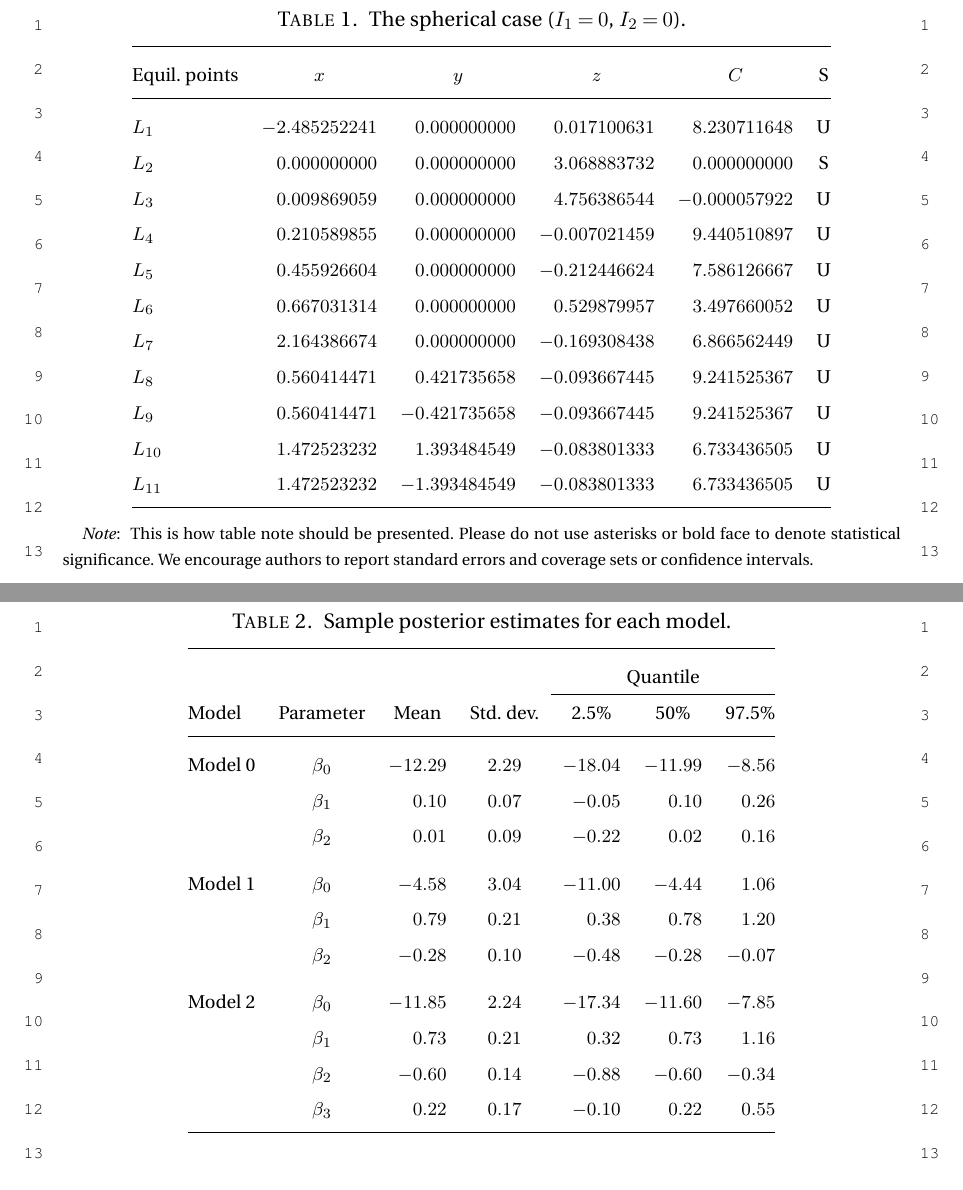
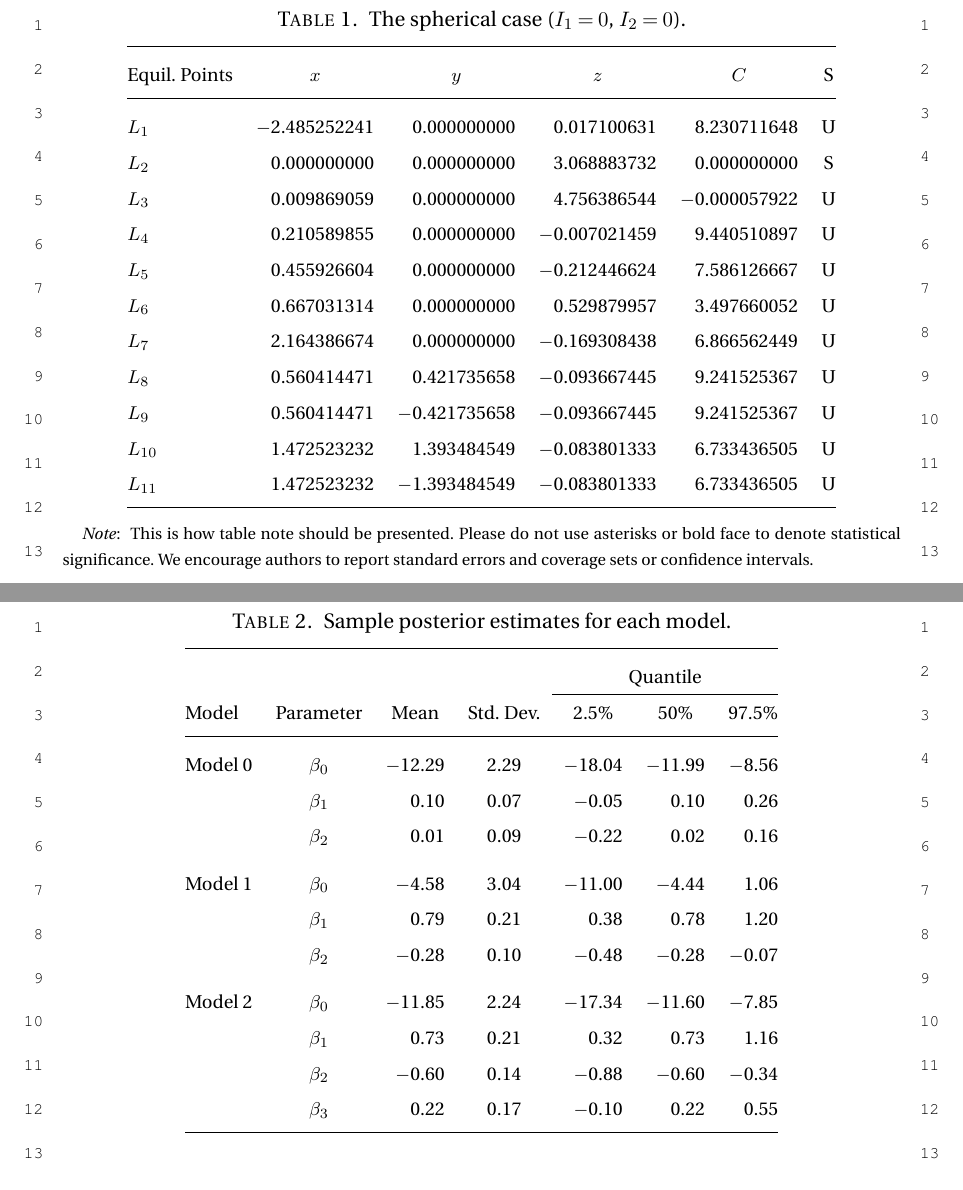
Before and after one commit to vtex-soft/texsupport.econometricsociety-qe, a LaTeX document (qe_sample.tex, which reads econsocart.cls): two parts of pages 8 and 9 of 10, joined at a grey line, cut so that both start at the same text. Compiled offline with pdfLaTeX; a LaTeX package or settings file that is missing is left out.

Commit message:
sample updated, other internal class changes

```diff
--- a/econsocart.cls
+++ b/econsocart.cls
@@ -20,11 +20,13 @@
 %% (LPPL), version 1.3c or any later version.
 %%
 \NeedsTeXFormat{LaTeX2e}[2000/06/01]
-\ProvidesClass{econsocart}[2020/12/03 v1.2.1, The Econometric Society Journals]
+\ProvidesClass{econsocart}[2021/08/06 v1.3.3, The Econometric Society Journals]
 %
 \RequirePackage{etoolbox}
 %
 \newif\if@supplement \@supplementfalse
+\newif\if@onlineonly \@onlineonlyfalse
+\newif\if@supplement@onlineonly \@supplement@onlineonlyfalse
 \newif\if@sici \@sicifalse
 \newif\if@biblink \@biblinkfalse
 \newif\ifendbibitem@ \endbibitem@false
@@ -59,6 +61,7 @@
 \newif\if@econsocart@draft \@econsocart@draftfalse
 \newif\if@econsocart@final \@econsocart@finalfalse
 \newif\if@econsocart@numberlines \@econsocart@numberlinesfalse
+\newif\if@econsocart@debug \@econsocart@debugfalse
 %
 % Class cfg load
 \InputIfFileExists{econsocart-vtex.cfg}{}{\input{econsocart.cfg}}
@@ -70,6 +73,11 @@
 \newcommand\acknowledgementsname{Acknowledgements}
 \overfullrule=\z@
 %
+% Debug
+\DeclareOption{debug}{%
+    \@econsocart@debugtrue
+    }
+%
 % General Options
 \DeclareOption{amsmath}{%
     \@load@amsmathtrue
@@ -81,8 +89,17 @@
 \DeclareOption{seceqn}{\@seceqntrue}
 %
 % Specific Options
+\def\thepage@prefix{}
 \DeclareOption{notes}{\AtBeginDocument{\layout@notes}}
-\DeclareOption{supplement}{\global\@supplementtrue}
+\DeclareOption{supplement}{%
+    \global\@supplementtrue
+    \global\@supplement@onlineonlytrue
+    }
+\DeclareOption{onlineonly}{%
+    \global\@onlineonlytrue
+    \global\@supplement@onlineonlytrue
+    \def\thepage@prefix{o}%
+    }
 %
 % Different paper sizes
 \DeclareOption{wwwview}{\@wwwviewabletrue}
@@ -182,6 +199,14 @@
 \ExecuteOptions{twoside,nameyear,amsmath,url,bookmarks,outlines,urllinks,pdflinks,breaklinks}
 \ProcessOptions
 %
+\if@onlineonly
+    \ifecta@layout
+        \def\sup@journal@url{https://www.econometricsociety.org/}
+    \else
+        \AtBeginDocument{\econsocart@error{onlineonly is not prepared for \@jid}}
+    \fi
+\fi
+%
 \if@displaystyle@addons
     \appto\econsocart@xml@info{\edef\ds@on@off{1}}
 \else
@@ -189,6 +214,11 @@
 \fi
 %
 \csuse{econsocart@fileinfo}
+%
+\let\debug@wlog\@gobble
+\if@econsocart@debug
+    \let\debug@wlog\wlog
+\fi
 %
 % FONTS
 \def\@xpt{10.08}
@@ -755,8 +785,6 @@
 % BIBLIOGRAPHY
 \csuse{econsocart@bibliography}
 %
-\csuse{econsocart@numeqnrefcheck}
-%
 \marginparwidth=120\p@
 \marginparsep=25\p@
 %
@@ -848,6 +876,9 @@
 \else
     \ifecta@layout
     \else
+        \ifnum\jobstart@date@info>20210806\relax
+            \def\tablecaption@shape{\centering}
+        \fi
         \long\def\@maketablecaption#1#2{%
             \vskip\tablecaption@skip
             \tablecaption@shape
@@ -863,11 +894,26 @@
                     #2%
                 \fi
                 }%
-            \ifdim\wd\@tempboxa>\hsize
-                \longfigurecaption@style
-                \unhbox\@tempboxa\par
+            \ifnum\jobstart@date@info>20210806\relax
+                \ifdim\wd\@tempboxa>\tablewidth
+                    \parbox[t]{\tablewidth}{%
+                        \tablecaption@size{\tablename@size #1}\tablename@skip
+                        \if@contcaption
+                            \contcaptionbraces@left\contcaption@shape{#2}\contcaptionbraces@right
+                        \else
+                            #2%
+                        \fi\par
+                        }%
+                \else
+                    \tablecaption@fmt{\box\@tempboxa}\par
+                \fi
             \else
-                \tablecaption@fmt{\box\@tempboxa}\par
+                \ifdim\wd\@tempboxa>\hsize
+                    \longfigurecaption@style
+                    \unhbox\@tempboxa\par
+                \else
+                    \tablecaption@fmt{\box\@tempboxa}\par
+                \fi
             \fi
             }
     \fi
@@ -878,6 +924,7 @@
 \def\thetabnote{\@alph\c@tabnote}
 \def\tabnote@size{\scriptsize}
 \def\firsttabnote@skip{\relax}
+\def\legend@tabnotemark@fmt#1{\textit{#1}:\hskip5\p@}
 \ifecta@layout
     \def\tabnote@indent{\parindent=10\p@}% was \hskip10pt
 \else
@@ -885,7 +932,6 @@
     \ifnum\jobstart@date@info<20200611%
         \gappto\vtexfltpdf@hypermark{\def\tabnotemark@fmt#1{\textit{#1}:\hskip5\p@}}
     \else
-        \def\legend@tabnotemark@fmt#1{\textit{#1}:\hskip5\p@}
         \gappto\vtexfltpdf@hypermark{\def\tabnotemark@fmt#1{\textsuperscript{#1}}}
     \fi
 \fi
@@ -893,7 +939,7 @@
     \global\let\sv@tabnotemark@fmt\tabnotemark@fmt
     \gdef\tabnotemark@fmt##1{%
         \ifecta@layout
-            \sv@tabnotemark@fmt{Note}%
+            \legend@tabnotemark@fmt{Note}%
         \else
             \ifnum\jobstart@date@info<20200611%
                 \sv@tabnotemark@fmt{Note}%
@@ -967,20 +1013,20 @@
         \let\@evenfoot\@empty
         \def\@evenhead{%
             \runninghead@size
-            \rlap{\pagenumber@size\thepage}\hfill
+            \rlap{\pagenumber@size\thepage@prefix\thepage}\hfill
             \leftmark\hfill
             }%
         \def\@oddhead{%
             \runninghead@size\hfill
             \limited@wd@runtitle{%
-                \pagenumber@size\sprintf@four@nines{\thepage}%
+                \pagenumber@size\thepage@prefix\sprintf@four@nines{\thepage}%
                 \hskip.5em\runninghead@size\rightmark\pagenumber@size
-                \hskip.5em\sprintf@four@nines{\thepage}%
+                \hskip.5em\thepage@prefix\sprintf@four@nines{\thepage}%
                 }%
                 {\the\textwidth}%
                 {\thepage}%
                 {\rightmark}%
-            \hfill\llap{\pagenumber@size\thepage}%
+            \hfill\llap{\pagenumber@size\thepage@prefix\thepage}%
             }%
         }%
 \else
@@ -1394,9 +1440,13 @@
     \def\history@skip{8\p@ \@plus 4\p@ \@minus 2\p@}
     \def\frontmatter@cmd{%
         \if@open@access
-            \ifcsundef{econsocart@too@long@open@acces@text}%
+            \ifcsundef{econsocart@too@long@open@access@text}%
                 {}%
-                {\vskip-\dimexpr\econsocart@too@long@open@acces@text/2\relax}%
+                {%
+                    \xdef\econsocart@too@long@open@access@corr{\the\dimexpr\econsocart@too@long@open@access@corr+20\p@\relax}%
+                    \econsocart@calc@oa@dim(\econsocart@too@long@open@access@text/\econsocart@too@long@open@access@spare)*20\p@\@nil
+                    \vskip-\econsocart@temp@oa@skip
+                }%
         \fi
         \vskip20\p@ \@plus 3\p@ \@minus 3\p@
         }
@@ -1472,8 +1522,12 @@
     \fi
     }
 %
-\if@supplement
-    \AtBeginDocument{\mdforvkt{main-article-info}{articletype}{supplement}}
+\if@supplement@onlineonly
+    \if@supplement
+        \AtBeginDocument{\mdforvkt{main-article-info}{articletype}{supplement}}
+    \else
+        \AtBeginDocument{\mdforvkt{main-article-info}{articletype}{onlineonly}}
+    \fi
     \ifecta@layout
         \def\copyright@text{\hfill\url@fmt{}{\itshape}{\sup@journal}{\sup@journal@url}\hfill}
     \else
@@ -1525,6 +1579,24 @@
         provided the original work is properly cited.%
         }
     \if@open@access
+        \def\econsocart@too@long@open@access@corr{0pt}
+        \def\econsocart@calc@oa@dim(#1/#2)*#3\@nil{{%
+            \@tempdima=#1\relax
+            \@tempdimb=#2\relax
+            \@tempdimc=#3\relax
+            \debug@wlog{econsocart@calc@oa@dim input: (\the\@tempdima/\the\@tempdimb)*\the\@tempdimc}%
+            \@tempcnta=\@tempdima
+            \@settopoint\@tempdimb
+            \edef\@tempdimb@nopt{\strip@pt\@tempdimb}%
+            \edef\@tempdima@tosp{\the\@tempcnta sp}%
+            \debug@wlog{econsocart@calc@oa@dim 1st arg to sp: \@tempdima@tosp}%
+            \debug@wlog{econsocart@calc@oa@dim 2nd arg to integer without pt: \@tempdimb@nopt}%
+            \edef\@tempratio{\strip@pt\dimexpr\@tempdima@tosp/\@tempdimb@nopt\relax}%
+            \debug@wlog{econsocart@calc@oa@dim 1st arg divided by 2nd and pt removed: \@tempdima@tosp/\@tempdimb@nopt=\@tempratio}%
+            \@tempdima=\@tempratio\@tempdimc
+            \xdef\econsocart@temp@oa@skip{\the\@tempdima}%
+            \debug@wlog{econsocart@calc@oa@dim 3rd arg ratio multiplied by ratio: \the\@tempdimc*\@tempratio=\econsocart@temp@oa@skip}%
+            }}
         \def\copyrightline@text{%
             \setbox\@tempboxa\vbox{{%
                 \parindent=\z@
@@ -1553,15 +1625,24 @@
                     \csuse{license@\license@type @licencetypetext}%
                 \egroup
                 }}%
-            \ifdim\ht\@tempboxa>\dimexpr4\baselineskip\relax
+            \ifdim\ht\@tempboxa>\dimexpr3\baselineskip\relax
                 \ifdim\ht\@tempboxa>\dimexpr5\baselineskip\relax
                     \econsocart@error{open access text in copyright is longer than 5 lines, contact TeX support}%
                 \fi
-                \immediate\write\@auxout{\string\xdef\string\econsocart@too@long@open@acces@text
-                    {\the\dimexpr\baselineskip\relax}}%
-                \raise\dimexpr5\p@+\baselineskip\relax\vtop{\unvbox\@tempboxa}%
+                \edef\tmp@oa@corr{\the\dimexpr\baselineskip\relax}%
+                \ifdim\ht\@tempboxa>\dimexpr4\baselineskip\relax
+                    \edef\tmp@oa@corr{\the\dimexpr\baselineskip*2\relax}%
+                \fi
+                \immediate\write\@auxout{\string\xdef\string\econsocart@too@long@open@access@text{\tmp@oa@corr}}%
+                \ifdim\econsocart@too@long@open@access@corr>\z@
+                    \immediate\write\@auxout{\string\xdef\string\econsocart@too@long@open@access@spare{\econsocart@too@long@open@access@corr}}%
+                \else
+                    \immediate\write\@auxout{\string\xdef\string\econsocart@too@long@open@access@spare{\the\maxdimen}}%
+                \fi
+                \edef\tmp@oa@corr{\the\dimexpr6.62\p@+\tmp@oa@corr\relax}%
+                \raisebox{\tmp@oa@corr}[\z@][\z@]{\vtop{\unvbox\@tempboxa}}%
             \else
-                \raise5\p@\vtop{\unvbox\@tempboxa}%
+                \raisebox{6.62\p@}[\z@][\z@]{\vtop{\unvbox\@tempboxa}}%
             \fi
             }
     \else
@@ -1574,9 +1655,9 @@
             }
     \fi
     \def\author@prefix{%
-        \ifcsundef{econsocart@too@long@open@acces@text}%
+        \ifcsundef{econsocart@too@long@open@access@text}%
             {}%
-            {\enlargethispage{-\econsocart@too@long@open@acces@text}}%
+            {\enlargethispage{-\econsocart@too@long@open@access@text}}%
         }
 \else
     \def\copyrightline@text{%
@@ -1681,7 +1762,7 @@
 \def\endfrontmatter{%
     \global\@topnum=\z@
     \set@pagerange
-    \if@supplement
+    \if@supplement@onlineonly
         \gdef\@runjournal{\sup@journal}%
     \else
         \gdef\@runjournal{\@journal\ \@volume\ (\the\@pubyear)}%
@@ -1774,8 +1855,8 @@
     \mdforvkt{main-article-info}{issue}{\@issue}%
     \mdforvkt{main-article-info}{pubyear}{\the\@pubyear}%
     \mdforvkt{main-article-info}{copyear}{\the\@copyear}%
-    \mdforvkt{main-article-info}{firstpage}{\@firstpage}%
-    \mdforvkt{main-article-info}{lastpage}{\@lastpage}%
+    \mdforvkt{main-article-info}{firstpage}{\thepage@prefix\@firstpage}%
+    \mdforvkt{main-article-info}{lastpage}{\thepage@prefix\@lastpage}%
     \hy@endfrontmatter
     \global\mathsurround=\sv@mathsurround
     \global\let\@thanks\@empty
@@ -1915,7 +1996,7 @@
         \fi
         \ifcsundef{author@thanksref@used}%
             {%
-                \if@supplement
+                \if@supplement@onlineonly
                 \else
                     \ifcsundef{layout@notes@used}%
                         {%
@@ -2253,7 +2334,18 @@
 % affiliation
 \def\affiliation{\@ifnextchar[{\affiliation@fmt}{\affiliation@fmt[default]}}
 %
-\long\def\aff@fmt#1{\bgroup\footnotesize\upshape#1\par\egroup\vskip\baselineskip}
+\long\def\aff@fmt#1{\bgroup\footnotesize\upshape#1\par\egroup
+    \if@open@access
+        \ifcsundef{econsocart@too@long@open@access@text}%
+            {}%
+            {%
+                \xdef\econsocart@too@long@open@access@corr{\the\dimexpr\econsocart@too@long@open@access@corr+\baselineskip\relax}%
+                \econsocart@calc@oa@dim(\econsocart@too@long@open@access@text/\econsocart@too@long@open@access@spare)*\baselineskip\@nil
+                \vskip-\econsocart@temp@oa@skip
+            }%
+    \fi
+    \vskip\baselineskip
+    }
 \ifecta@layout
     \def\affiliation@fmt[#1]#2{%
         \@for\tmp@aff@id:=#1\do{%
@@ -2296,9 +2388,13 @@
     \else
         \if@open@access
             \ifecta@layout
-                \ifcsundef{econsocart@too@long@open@acces@text}%
+                \ifcsundef{econsocart@too@long@open@access@text}%
                     {}%
-                    {\vskip-\dimexpr\econsocart@too@long@open@acces@text/2\relax}%
+                    {%
+                        \xdef\econsocart@too@long@open@access@corr{\the\dimexpr\econsocart@too@long@open@access@corr+\abstract@skip\relax}%
+                        \econsocart@calc@oa@dim(\econsocart@too@long@open@access@text/\econsocart@too@long@open@access@spare)*\abstract@skip\@nil
+                        \vskip-\econsocart@temp@oa@skip
+                    }%
             \fi
         \fi
         \vskip\abstract@skip
@@ -2538,6 +2634,19 @@
 \def\keyword@fmt{%
     \ifvoid\keyword@box
     \else
+        \if@open@access
+            \ifecta@layout
+                \ifcsundef{econsocart@too@long@open@access@text}%
+                    {}%
+                    {%
+                        % keywords are close too abstract so only 30% of spare space is used
+                        \@tempskipa=\keyword@skip
+                        \xdef\econsocart@too@long@open@access@corr{\the\dimexpr\econsocart@too@long@open@access@corr+0.5\@tempskipa\relax}%
+                        \econsocart@calc@oa@dim(\econsocart@too@long@open@access@text/\econsocart@too@long@open@access@spare)*0.5\@tempskipa\@nil
+                        \vskip-\econsocart@temp@oa@skip
+                    }%
+            \fi
+        \fi
         \vskip\keyword@skip
         \unvbox\keyword@box
     \fi
--- a/qe_sample.tex
+++ b/qe_sample.tex
@@ -333,29 +333,30 @@ Sample of cross-reference to figure: Figure~\ref{penG} shows that it is not easy
 \label{sphericcase}
 \begin{tabular}{@{}lrrrrc@{}@{}}
 \hline
-Equil. points
+Equil. Points
 & \multicolumn{1}{c}{$x$}
 & \multicolumn{1}{c}{$y$}
 & \multicolumn{1}{c}{$z$}
 & \multicolumn{1}{c}{$C$}
 & S \\
 \hline
-$L_1$    & $-2.485252241$ & $0.000000000$    & $0.017100631$    & $8.230711648$    & U \\
-$L_2$    & $0.000000000$    & $0.000000000$    & $3.068883732$    & $0.000000000$    & S \\
-$L_3$    & $0.009869059$    & $0.000000000$    & $4.756386544$    & $-0.000057922$ & U \\
-$L_4$    & $0.210589855$    & $0.000000000$    & $-0.007021459$ & $9.440510897$    & U \\
-$L_5$    & $0.455926604$    & $0.000000000$    & $-0.212446624$ & $7.586126667$    & U \\
-$L_6$    & $0.667031314$    & $0.000000000$    & $0.529879957$    & $3.497660052$    & U \\
-$L_7$    & $2.164386674$    & $0.000000000$    & $-0.169308438$ & $6.866562449$    & U \\
-$L_8$    & $0.560414471$    & $0.421735658$    & $-0.093667445$ & $9.241525367$    & U \\
-$L_9$    & $0.560414471$    & $-0.421735658$ & $-0.093667445$ & $9.241525367$    & U \\
-$L_{10}$ & $1.472523232$    & $1.393484549$    & $-0.083801333$ & $6.733436505$    & U \\
-$L_{11}$ & $1.472523232$    & $-1.393484549$ & $-0.083801333$ & $6.733436505$    & U \\
+$L_1$    & $-$2.485252241 & 0.000000000    & 0.017100631    & 8.230711648    & U \\
+$L_2$    & 0.000000000    & 0.000000000    & 3.068883732    & 0.000000000    & S \\
+$L_3$    & 0.009869059    & 0.000000000    & 4.756386544    & $-$0.000057922 & U \\
+$L_4$    & 0.210589855    & 0.000000000    & $-$0.007021459 & 9.440510897    & U \\
+$L_5$    & 0.455926604    & 0.000000000    & $-$0.212446624 & 7.586126667    & U \\
+$L_6$    & 0.667031314    & 0.000000000    & 0.529879957    & 3.497660052    & U \\
+$L_7$    & 2.164386674    & 0.000000000    & $-$0.169308438 & 6.866562449    & U \\
+$L_8$    & 0.560414471    & 0.421735658    & $-$0.093667445 & 9.241525367    & U \\
+$L_9$    & 0.560414471    & $-$0.421735658 & $-$0.093667445 & 9.241525367    & U \\
+$L_{10}$ & 1.472523232    & 1.393484549    & $-$0.083801333 & 6.733436505    & U \\
+$L_{11}$ & 1.472523232    & $-$1.393484549 & $-$0.083801333 & 6.733436505    & U \\
 \hline
 \end{tabular}
 \legend{This is how table note should be presented.
 Please do not use asterisks or bold face to denote statistical significance.
 We encourage authors to report standard errors and coverage sets or confidence intervals.}
+
 \end{table*}
 
 \begin{table}
@@ -369,21 +370,21 @@ We encourage authors to report standard errors and coverage sets or confidence i
 Model
 & Parameter
 & \multicolumn{1}{c}{Mean}
-& Std. dev.
+& Std. Dev.
 & \multicolumn{1}{c}{2.5\%}
 & \multicolumn{1}{c}{50\%}
 & \multicolumn{1}{c@{}}{97.5\%} \\
 \hline
-{Model 0} & $\beta_0$ & $-12.29$ & $2.29$ & $-18.04$ & $-11.99$ & $-8.56$\\
-          & $\beta_1$ & $0.10$     & $0.07$ & $-0.05$  & $0.10$     & $0.26$\\
-          & $\beta_2$ & $0.01$     & $0.09$ & $-0.22$  & $0.02$     & $0.16$\\[6pt]
-{Model 1} & $\beta_0$ & $-4.58$  & $3.04$ & $-11.00$ & $-4.44$  & $1.06$\\
-          & $\beta_1$ & $0.79$     & $0.21$ & $0.38$     & $0.78$     & $1.20$\\
-          & $\beta_2$ & $-0.28$  & $0.10$ & $-0.48$  & $-0.28$  & $-0.07$\\[6pt]
-{Model 2} & $\beta_0$ & $-11.85$ & $2.24$ & $-17.34$ & $-11.60$ & $-7.85$\\
-          & $\beta_1$ & $0.73$     & $0.21$ & $0.32$     & $0.73$     & $1.16$\\
-          & $\beta_2$ & $-0.60$  & $0.14$ & $-0.88$  & $-0.60$  & $-0.34$\\
-          & $\beta_3$ & $0.22$     & $0.17$ & $-0.10$  & $0.22$     & $0.55$\\
+{Model 0} & $\beta_0$ & $-$12.29 & 2.29 & $-$18.04 & $-$11.99 & $-$8.56 \\
+          & $\beta_1$ & 0.10     & 0.07 & $-$0.05  & 0.10     & 0.26    \\
+          & $\beta_2$ & 0.01     & 0.09 & $-$0.22  & 0.02     & 0.16    \\[6pt]
+{Model 1} & $\beta_0$ & $-$4.58  & 3.04 & $-$11.00 & $-$4.44  & 1.06    \\
+          & $\beta_1$ & 0.79     & 0.21 & 0.38     & 0.78     & 1.20    \\
+          & $\beta_2$ & $-$0.28  & 0.10 & $-$0.48  & $-$0.28  & $-$0.07 \\[6pt]
+{Model 2} & $\beta_0$ & $-$11.85 & 2.24 & $-$17.34 & $-$11.60 & $-$7.85 \\
+          & $\beta_1$ & 0.73     & 0.21 & 0.32     & 0.73     & 1.16    \\
+          & $\beta_2$ & $-$0.60  & 0.14 & $-$0.88  & $-$0.60  & $-$0.34 \\
+          & $\beta_3$ & 0.22     & 0.17 & $-$0.10  & 0.22     & 0.55    \\
 \hline
 \end{tabular}
 %
```
Also changed, not shown: qe_sample.pdf, qe_sample_final.pdf, qe_sample.tex (2 more changed lines).
